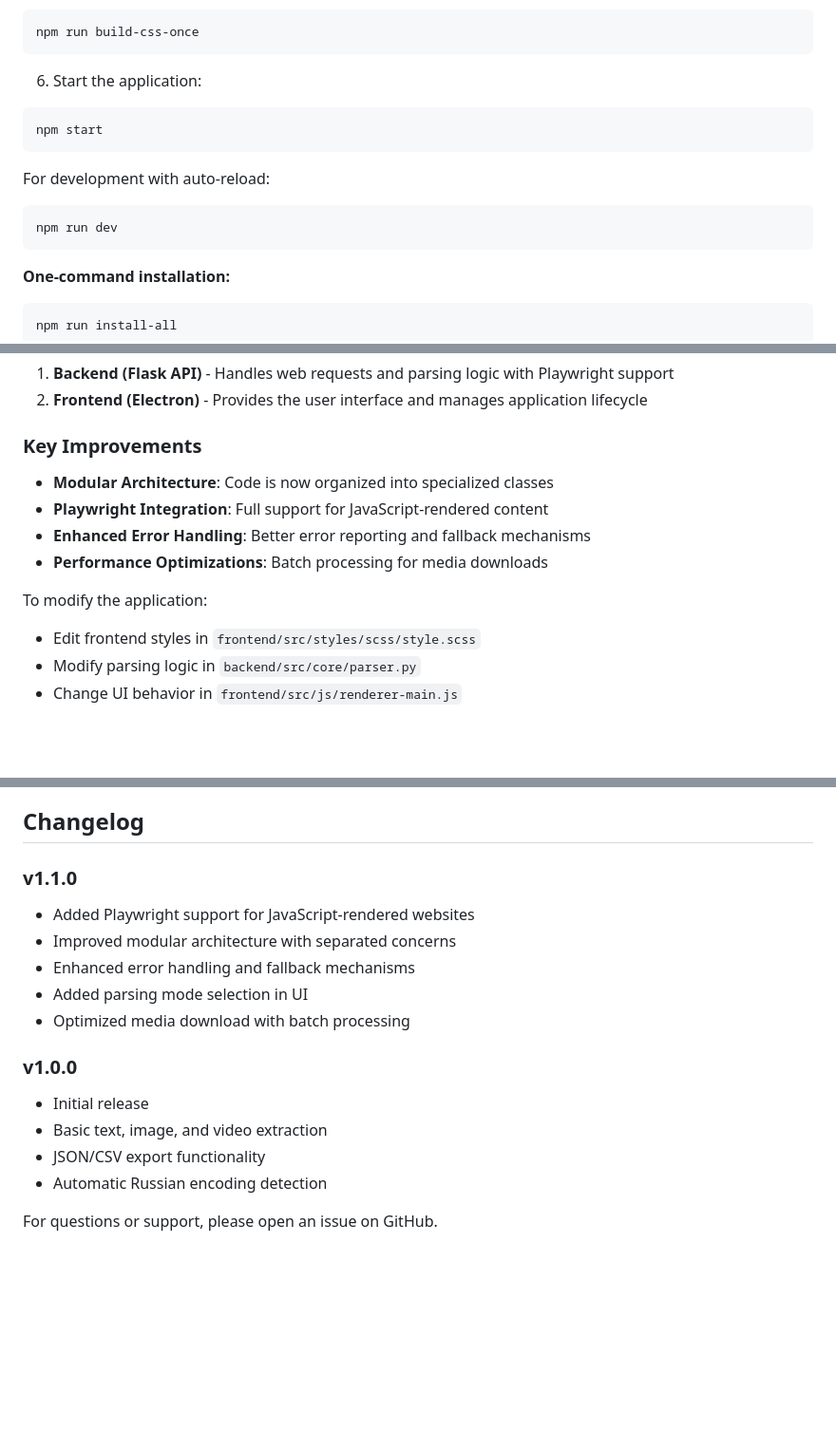
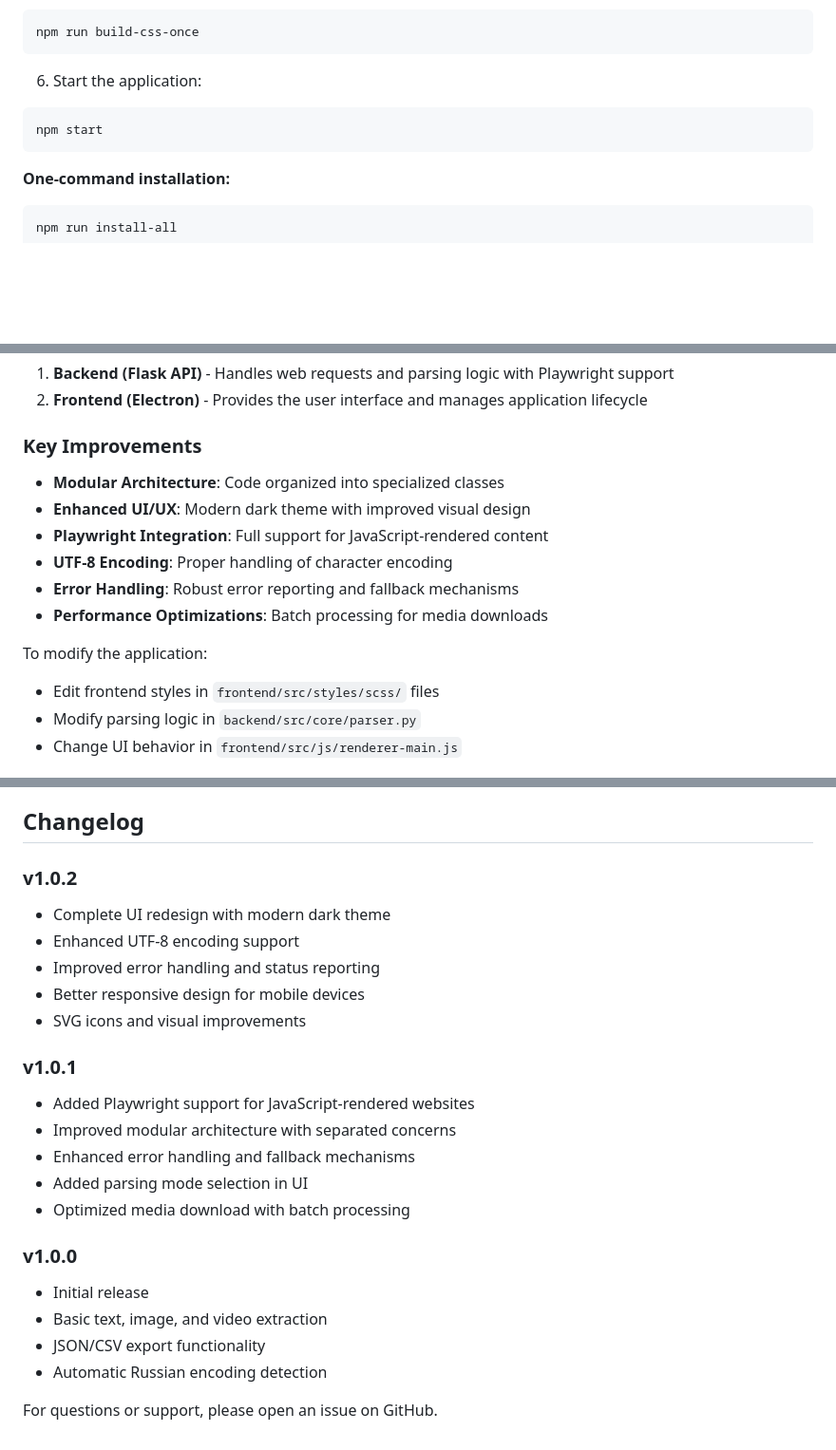
Before and after one commit to mdapm9di/WebParser, a Markdown page: README.md, 3 parts joined by grey strips. Shown: that part at 95% size. Drawn GitHub-style; blank space fills up the shorter version.

````diff
--- a/README.md
+++ b/README.md
@@ -98,11 +102,6 @@ npm run build-css-once
 npm start
 ```
 
-For development with auto-reload:
-```bash
-npm run dev
-```
-
 **One-command installation:**
 ```bash
 npm run install-all
@@ -136,14 +135,16 @@ The application consists of two main parts:
 
 ### Key Improvements
 
-- **Modular Architecture**: Code is now organized into specialized classes
+- **Modular Architecture**: Code organized into specialized classes
+- **Enhanced UI/UX**: Modern dark theme with improved visual design
 - **Playwright Integration**: Full support for JavaScript-rendered content
-- **Enhanced Error Handling**: Better error reporting and fallback mechanisms
+- **UTF-8 Encoding**: Proper handling of character encoding
+- **Error Handling**: Robust error reporting and fallback mechanisms
 - **Performance Optimizations**: Batch processing for media downloads
 
 To modify the application:
 
-- Edit frontend styles in `frontend/src/styles/scss/style.scss`
+- Edit frontend styles in `frontend/src/styles/scss/` files
 - Modify parsing logic in `backend/src/core/parser.py`
 - Change UI behavior in `frontend/src/js/renderer-main.js`
 
@@ -179,7 +180,14 @@ This project is licensed under the MIT License - see the LICENSE file for detail
 
 ## Changelog
 
-### v1.1.0
+### v1.0.2
+- Complete UI redesign with modern dark theme
+- Enhanced UTF-8 encoding support
+- Improved error handling and status reporting
+- Better responsive design for mobile devices
+- SVG icons and visual improvements
+
+### v1.0.1
 - Added Playwright support for JavaScript-rendered websites
 - Improved modular architecture with separated concerns
 - Enhanced error handling and fallback mechanisms
@@ -192,4 +200,5 @@ This project is licensed under the MIT License - see the LICENSE file for detail
 - JSON/CSV export functionality
 - Automatic Russian encoding detection
 
+
 For questions or support, please open an issue on GitHub.
````
Also changed, not shown: other parts of README.md (+15 -11 lines), preview.jpg, 15 other files.
